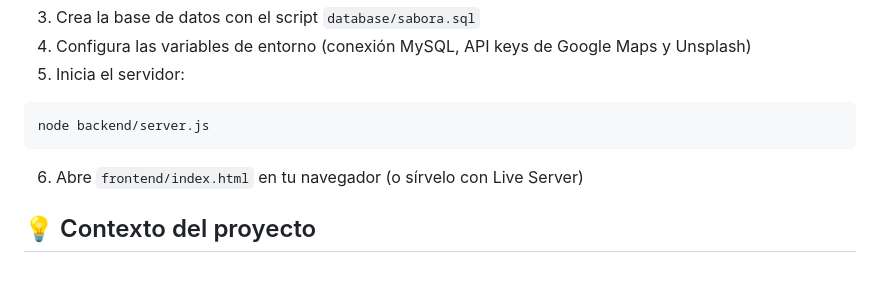
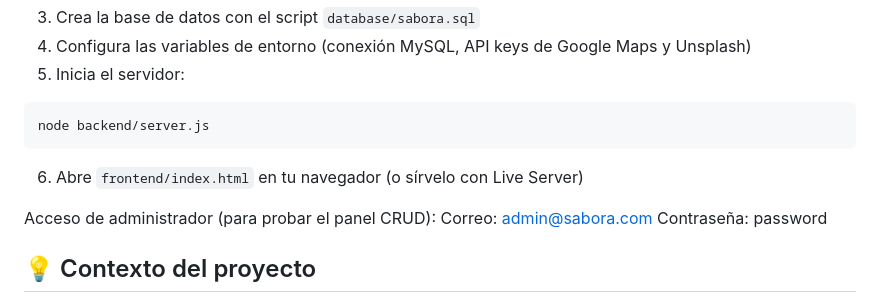
Before and after one commit to Juandi1602/SABORA, a Markdown page: README.md, the part around the change. GitHub-like rendering; blank space fills up the shorter version.

Commit message:
Update README with admin access information
Added admin access credentials for CRUD panel testing.

````diff
--- a/README.md
+++ b/README.md
@@ -78,6 +78,10 @@ node backend/server.js
 ```
 6. Abre `frontend/index.html` en tu navegador (o sírvelo con Live Server)
 
+Acceso de administrador (para probar el panel CRUD):
+Correo: admin@sabora.com
+Contraseña: password
+
 ## 💡 Contexto del proyecto
 
 SABORA resuelve un problema común: elegir un restaurante que realmente se ajuste a restricciones alimenticias específicas (vegano, sin lactosa, fitness, etc.) sin tener que revisar manualmente cada opción. El sistema calcula automáticamente qué tan compatible es cada restaurante con el perfil del usuario.
````
